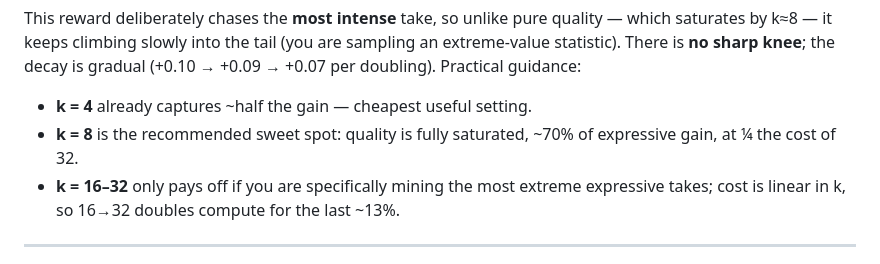
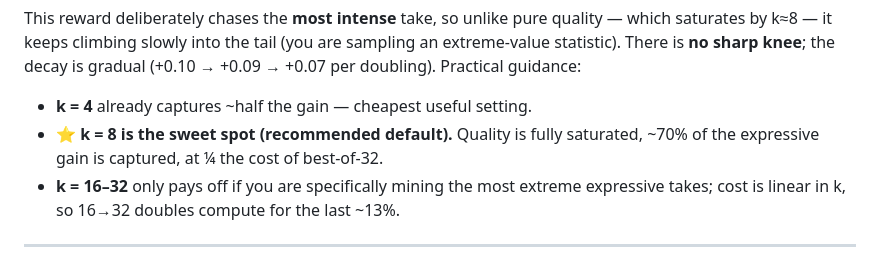
Before and after one commit to LAION-AI/chatterbox-voice-conversion, a Markdown page: expressive_bestofn/METHOD.md, the part around the change. Drawn GitHub-style.

```diff
--- a/expressive_bestofn/METHOD.md
+++ b/expressive_bestofn/METHOD.md
@@ -173,8 +173,8 @@ statistic). There is **no sharp knee**; the decay is gradual (+0.10 → +0.09
 doubling). Practical guidance:
 
 - **k = 4** already captures ~half the gain — cheapest useful setting.
-- **k = 8** is the recommended sweet spot: quality is fully saturated, ~70% of expressive gain,
-  at ¼ the cost of 32.
+- **⭐ k = 8 is the sweet spot (recommended default).** Quality is fully saturated, ~70% of the
+  expressive gain is captured, at ¼ the cost of best-of-32.
 - **k = 16–32** only pays off if you are specifically mining the most extreme expressive takes;
   cost is linear in k, so 16→32 doubles compute for the last ~13%.
 
```
Also changed, not shown: expressive_bestofn/README.md (+9 -0 lines).
